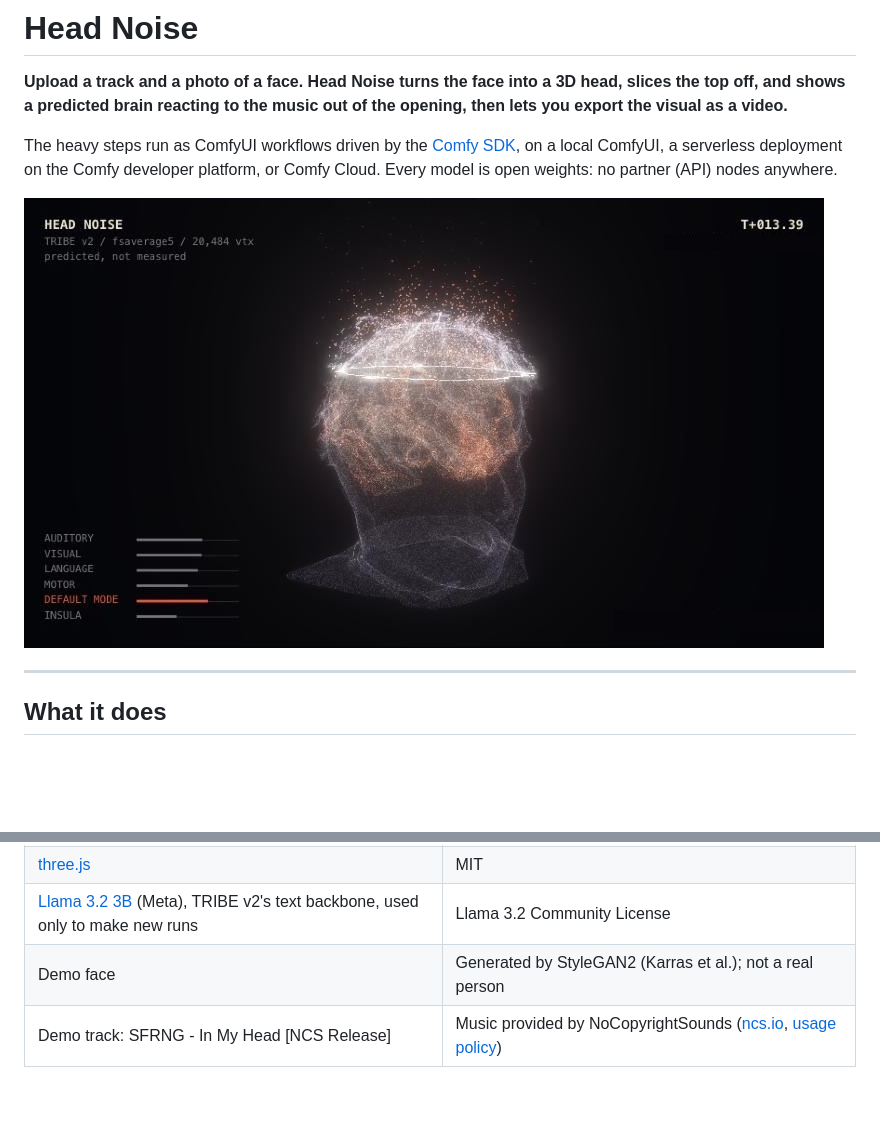
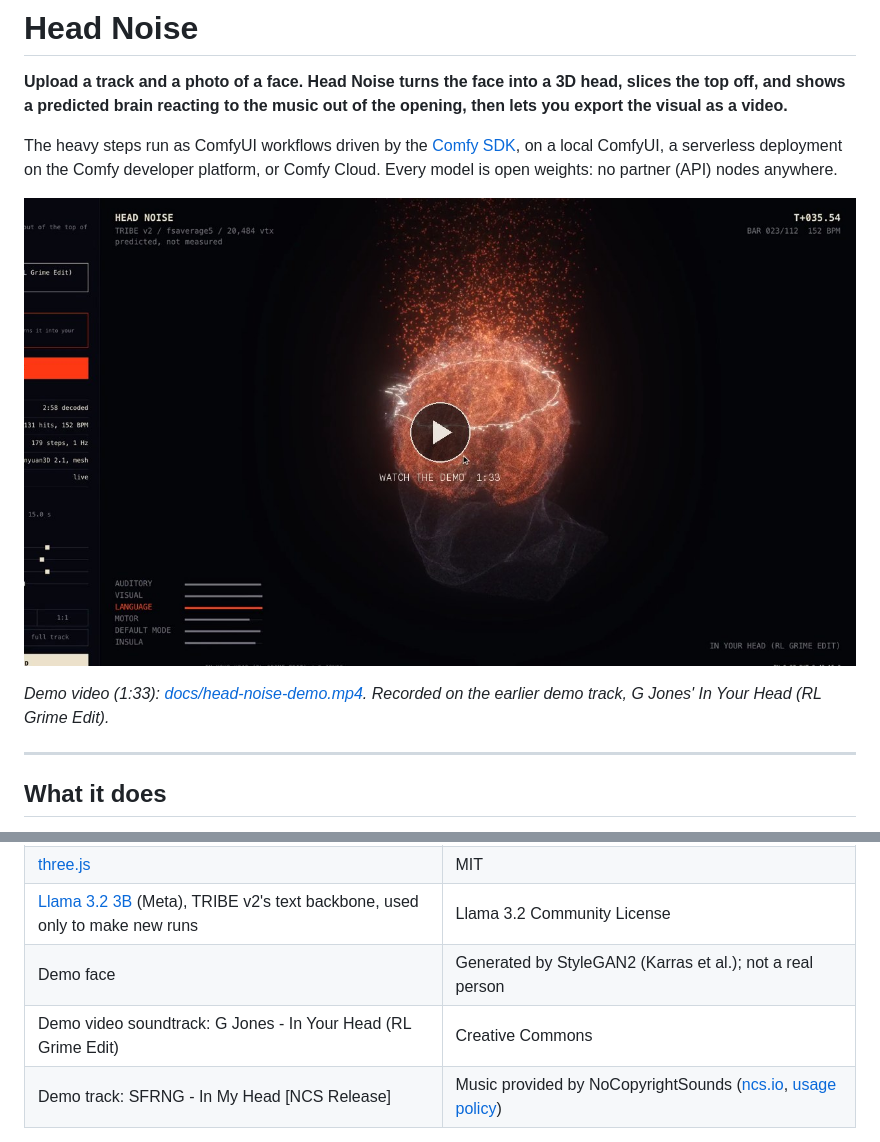
Before and after one commit to Saiborg23/Head-Noise-Comfy, a Markdown page: README.md, 2 parts joined by grey strips. Drawn GitHub-style; pictures changed too: docs/demo-poster.jpg (added), docs/screenshot.jpg (deleted); blank space fills up the shorter version.

Commit message:
Embed the demo video in the README
Add the 1:33 demo recording (re-encoded to 28 MB, H.264 CRF 24) and a poster
frame that links to it, in place of the old screenshot. Credit the video's
soundtrack, G Jones - In Your Head (RL Grime Edit).

```diff
--- a/README.md
+++ b/README.md
@@ -7,7 +7,9 @@ The heavy steps run as ComfyUI workflows driven by the [Comfy SDK](https://pypi.
 ComfyUI, a serverless deployment on the Comfy developer platform, or Comfy Cloud. Every model is open weights: no
 partner (API) nodes anywhere.
 
-![Head Noise: the generated head with the predicted cortex reacting out of the cut](docs/screenshot.jpg)
+[![Head Noise demo video: the generated head with the predicted cortex reacting out of the cut](docs/demo-poster.jpg)](docs/head-noise-demo.mp4)
+
+*Demo video (1:33): [docs/head-noise-demo.mp4](docs/head-noise-demo.mp4). Recorded on the earlier demo track, G Jones' In Your Head (RL Grime Edit).*
 
 ---
 
@@ -297,6 +299,7 @@ than ground truth.
 | [three.js](https://threejs.org) | MIT |
 | [Llama 3.2 3B](https://huggingface.co/meta-llama/Llama-3.2-3B) (Meta), TRIBE v2's text backbone, used only to make new runs | Llama 3.2 Community License |
 | Demo face | Generated by StyleGAN2 (Karras et al.); not a real person |
+| Demo video soundtrack: G Jones - In Your Head (RL Grime Edit) | Creative Commons |
 | Demo track: SFRNG - In My Head [NCS Release] | Music provided by NoCopyrightSounds ([ncs.io](https://ncs.io), [usage policy](https://ncs.io/usage-policy)) |
 
 Built for a ComfyUI hackathon.
```
Also changed, not shown: 1 other file.
